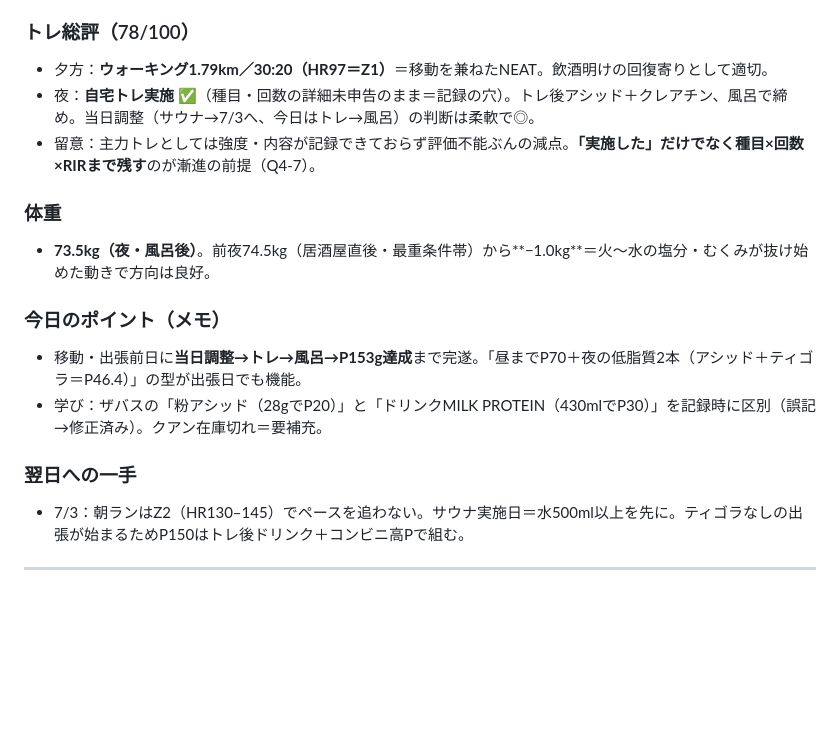
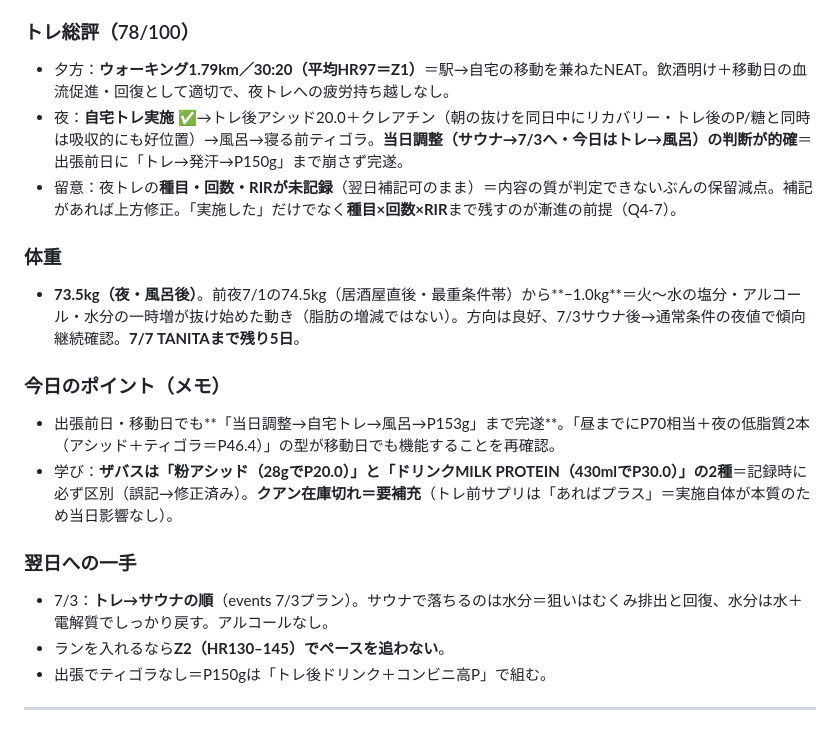
Before and after one commit to shiojima-test/fitness-viewer, a Markdown page: data/review.md, the part around one of its changes. Rendered like a GitHub page; blank space fills up the shorter version.

```diff
--- a/data/review.md
+++ b/data/review.md
@@ -40,19 +40,20 @@
 
 ### トレ総評（78/100）
-- 夕方：**ウォーキング1.79km／30:20（HR97＝Z1）**＝移動を兼ねたNEAT。飲酒明けの回復寄りとして適切。
-- 夜：**自宅トレ実施 ✅**（種目・回数の詳細未申告のまま＝記録の穴）。トレ後アシッド＋クレアチン、風呂で締め。当日調整（サウナ→7/3へ、今日はトレ→風呂）の判断は柔軟で◎。
-- 留意：主力トレとしては強度・内容が記録できておらず評価不能ぶんの減点。**「実施した」だけでなく種目×回数×RIRまで残す**のが漸進の前提（Q4-7）。
+- 夕方：**ウォーキング1.79km／30:20（平均HR97＝Z1）**＝駅→自宅の移動を兼ねたNEAT。飲酒明け＋移動日の血流促進・回復として適切で、夜トレへの疲労持ち越しなし。
+- 夜：**自宅トレ実施 ✅**→トレ後アシッド20.0＋クレアチン（朝の抜けを同日中にリカバリー・トレ後のP/糖と同時は吸収的にも好位置）→風呂→寝る前ティゴラ。**当日調整（サウナ→7/3へ・今日はトレ→風呂）の判断が的確**＝出張前日に「トレ→発汗→P150g」まで崩さず完遂。
+- 留意：夜トレの**種目・回数・RIRが未記録**（翌日補記可のまま）＝内容の質が判定できないぶんの保留減点。補記があれば上方修正。「実施した」だけでなく**種目×回数×RIR**まで残すのが漸進の前提（Q4-7）。
 
 ### 体重
-- **73.5kg（夜・風呂後）**。前夜74.5kg（居酒屋直後・最重条件帯）から**−1.0kg**＝火〜水の塩分・むくみが抜け始めた動きで方向は良好。
+- **73.5kg（夜・風呂後）**。前夜7/1の74.5kg（居酒屋直後・最重条件帯）から**−1.0kg**＝火〜水の塩分・アルコール・水分の一時増が抜け始めた動き（脂肪の増減ではない）。方向は良好、7/3サウナ後→通常条件の夜値で傾向継続確認。**7/7 TANITAまで残り5日**。
 
 ### 今日のポイント（メモ）
-- 移動・出張前日に**当日調整→トレ→風呂→P153g達成**まで完遂。「昼までP70＋夜の低脂質2本（アシッド＋ティゴラ＝P46.4）」の型が出張日でも機能。
-- 学び：ザバスの「粉アシッド（28gでP20）」と「ドリンクMILK PROTEIN（430mlでP30）」を記録時に区別（誤記→修正済み）。クアン在庫切れ＝要補充。
+- 出張前日・移動日でも**「当日調整→自宅トレ→風呂→P153g」まで完遂**。「昼までにP70相当＋夜の低脂質2本（アシッド＋ティゴラ＝P46.4）」の型が移動日でも機能することを再確認。
+- 学び：**ザバスは「粉アシッド（28gでP20.0）」と「ドリンクMILK PROTEIN（430mlでP30.0）」の2種**＝記録時に必ず区別（誤記→修正済み）。**クアン在庫切れ＝要補充**（トレ前サプリは「あればプラス」＝実施自体が本質のため当日影響なし）。
 
 ### 翌日への一手
-- 7/3：朝ランはZ2（HR130–145）でペースを追わない。サウナ実施日＝水500ml以上を先に。ティゴラなしの出張が始まるためP150はトレ後ドリンク＋コンビニ高Pで組む。
-
+- 7/3：**トレ→サウナの順**（events 7/3プラン）。サウナで落ちるのは水分＝狙いはむくみ排出と回復、水分は水＋電解質でしっかり戻す。アルコールなし。
+- ランを入れるなら**Z2（HR130–145）でペースを追わない**。
+- 出張でティゴラなし＝P150gは「トレ後ドリンク＋コンビニ高P」で組む。
 ---
 
 ## ▼ 07/01（水）朝ラン再開（4.22km）＋クリーンな昼＋焼き鳥居酒屋（軽め）→帰宅後 自重A
```
Also changed, not shown: other parts of data/review.md (+18 -18 lines).
